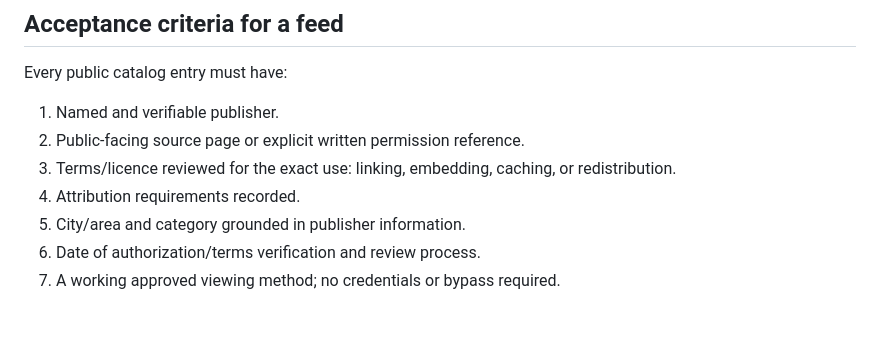
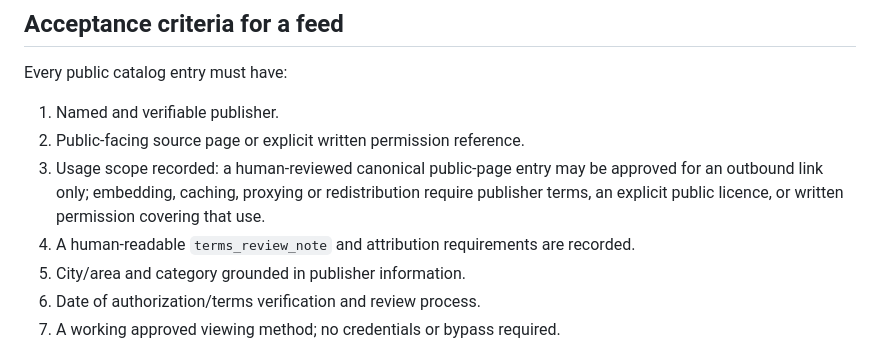
Before and after one commit to vikasdocker/Bharat-Open-Cams, a Markdown page: docs/PROJECT_PLAN.md, the part around the change. GitHub-like rendering; blank space fills up the shorter version.

Commit message:
docs: reflect link-only source policy and first verified webcam listing

```diff
--- a/docs/PROJECT_PLAN.md
+++ b/docs/PROJECT_PLAN.md
@@ -41,8 +41,8 @@ Create a free-to-use, India-focused catalog of authorized public camera feeds, a
 Every public catalog entry must have:
 1. Named and verifiable publisher.
 2. Public-facing source page or explicit written permission reference.
-3. Terms/licence reviewed for the exact use: linking, embedding, caching, or redistribution.
-4. Attribution requirements recorded.
+3. Usage scope recorded: a human-reviewed canonical public-page entry may be approved for an outbound link only; embedding, caching, proxying or redistribution require publisher terms, an explicit public licence, or written permission covering that use.
+4. A human-readable `terms_review_note` and attribution requirements are recorded.
 5. City/area and category grounded in publisher information.
 6. Date of authorization/terms verification and review process.
 7. A working approved viewing method; no credentials or bypass required.
```
